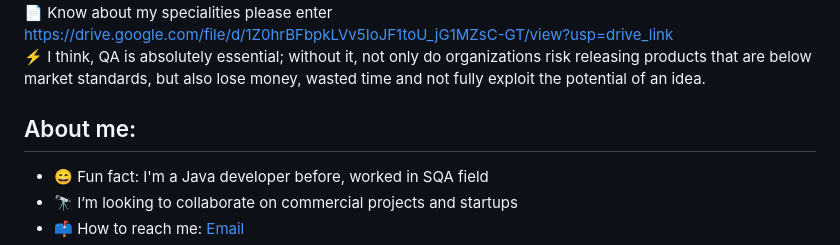
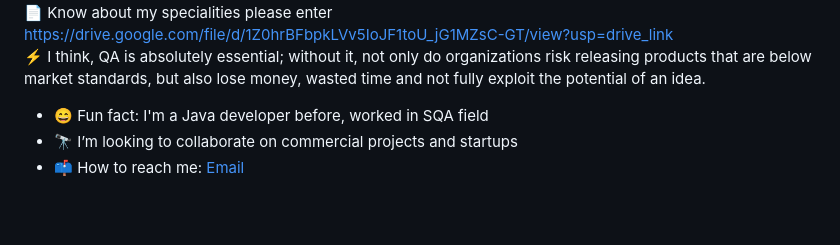
Before and after one commit to IsratJahan90/APAMS-Load-test-, a Markdown page: README.md, the part around the change printed below. Drawn GitHub-style; blank space fills up the shorter version.

```diff
--- a/README.md
+++ b/README.md
@@ -24,7 +25,7 @@ Here I’ve completed performance test on frequently used "Login API" for Apamsv
 🔭 I’m currently working on Govt. project named APAMS version-03<br>
 🌱I've completed training in SQA & Cyber security from IT Training BD<br>👯 I’m looking to collaborate on SQA field<br>📫 Reach me Email: isratjahan2997@gmail.com<br>📄 Know about my specialities please enter https://drive.google.com/file/d/1Z0hrBFbpkLVv5IoJF1toU_jG1MZsC-GT/view?usp=drive_link<br>⚡ I think, QA is absolutely essential; without it, not only do organizations risk releasing products that are below market standards, but also lose money, wasted time and not fully exploit the potential of an idea.
 
-## About me:
+
 - 😄 Fun fact: I'm a Java developer before, worked in SQA field
 - 🔭 I’m looking to collaborate on commercial projects and startups
 - 📫 How to reach me: [Email](isratjahan2997@gmail.com)
```
Also changed, not shown: other parts of README.md (+1 -0 lines).
